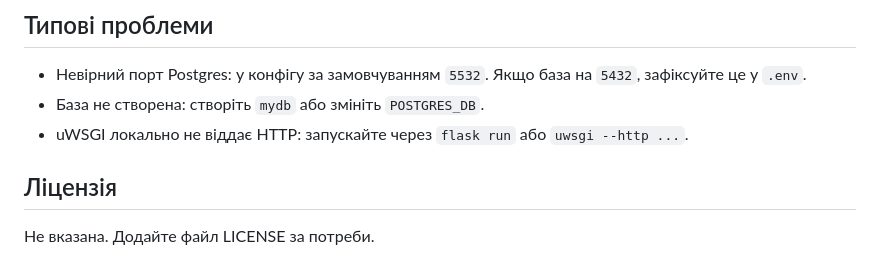
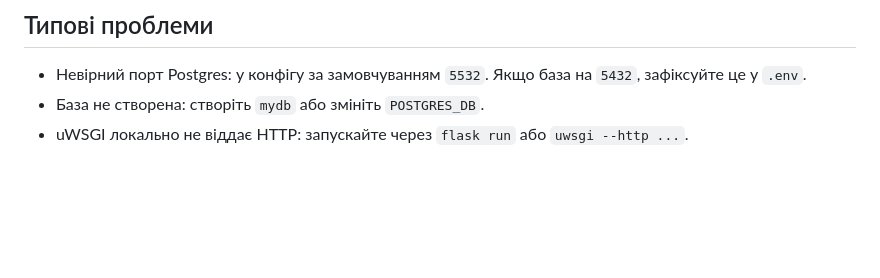
Before and after one commit to Float36/subjects, a Markdown page: README.md, the part around the change. GitHub-like rendering; blank space fills up the shorter version.

```diff
--- a/README.md
+++ b/README.md
@@ -132,6 +132,3 @@ flask db upgrade
 - Невірний порт Postgres: у конфігу за замовчуванням `5532`. Якщо база на `5432`, зафіксуйте це у `.env`.
 - База не створена: створіть `mydb` або змініть `POSTGRES_DB`.
 - uWSGI локально не віддає HTTP: запускайте через `flask run` або `uwsgi --http ...`.
-
-## Ліцензія
-Не вказана. Додайте файл LICENSE за потреби.
```
